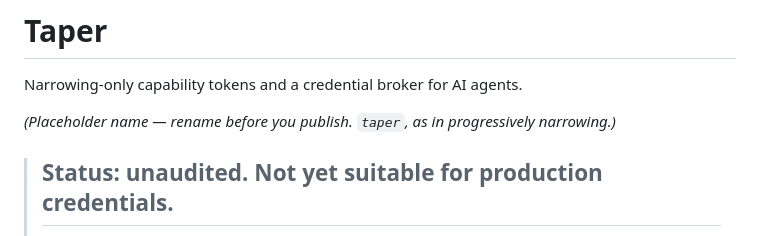
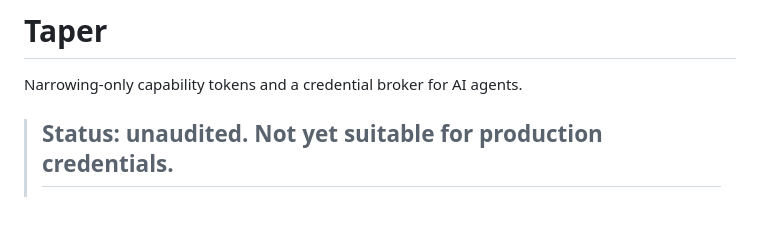
Before and after one commit to Walex4/taper, a Markdown page: README.md, the part around the change. GitHub-like rendering; blank space fills up the shorter version.

Commit message:
Drop the placeholder-name line
"(Placeholder name — rename before you publish)" is a note to self, and on a
public repo it reads as a project that is not sure what it is called. The name
is committed to by being on the tin.

Co-Authored-By: Claude Opus 5 (1M context) <noreply@anthropic.com>

```diff
--- a/README.md
+++ b/README.md
@@ -1,8 +1,6 @@
 # Taper
 
 Narrowing-only capability tokens and a credential broker for AI agents.
-
-*(Placeholder name — rename before you publish. `taper`, as in progressively narrowing.)*
 
 > ## Status: unaudited. Not yet suitable for production credentials.
 >
```
